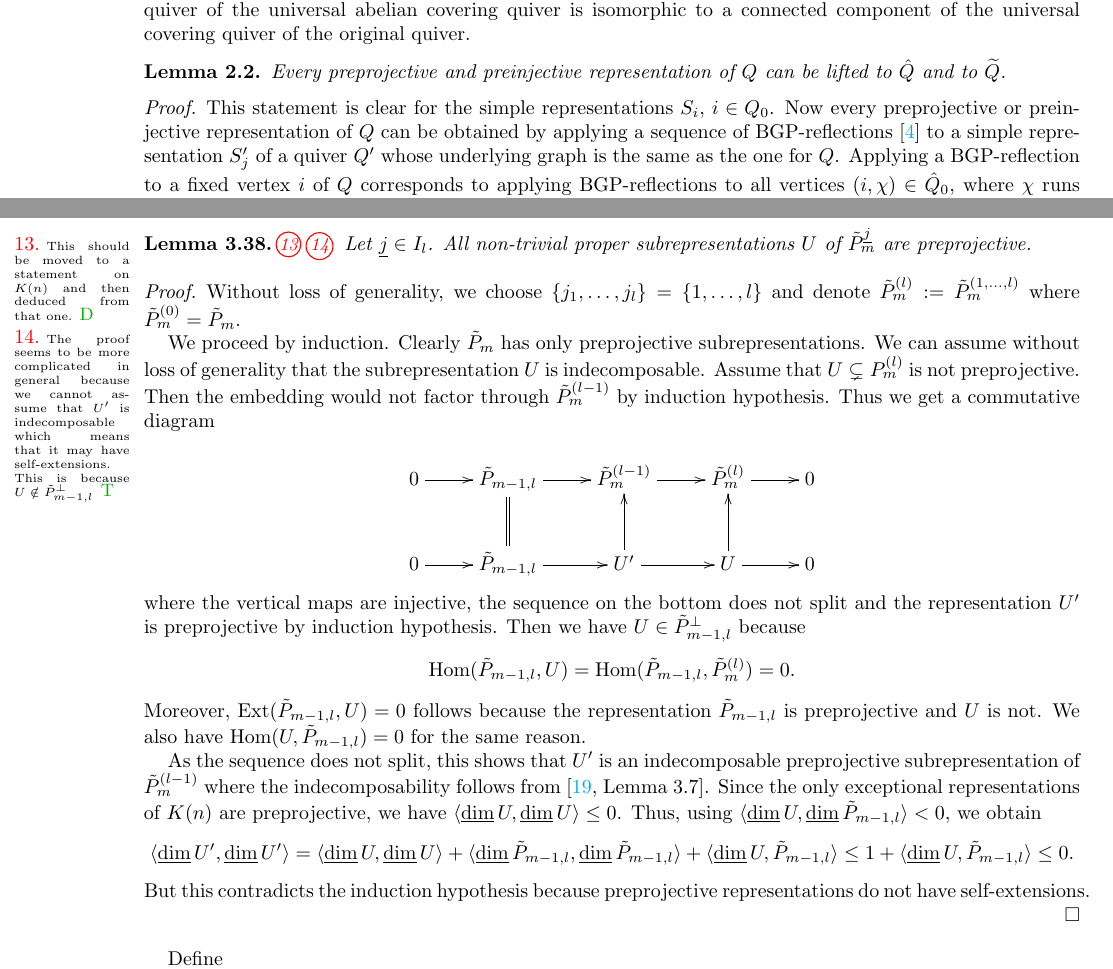
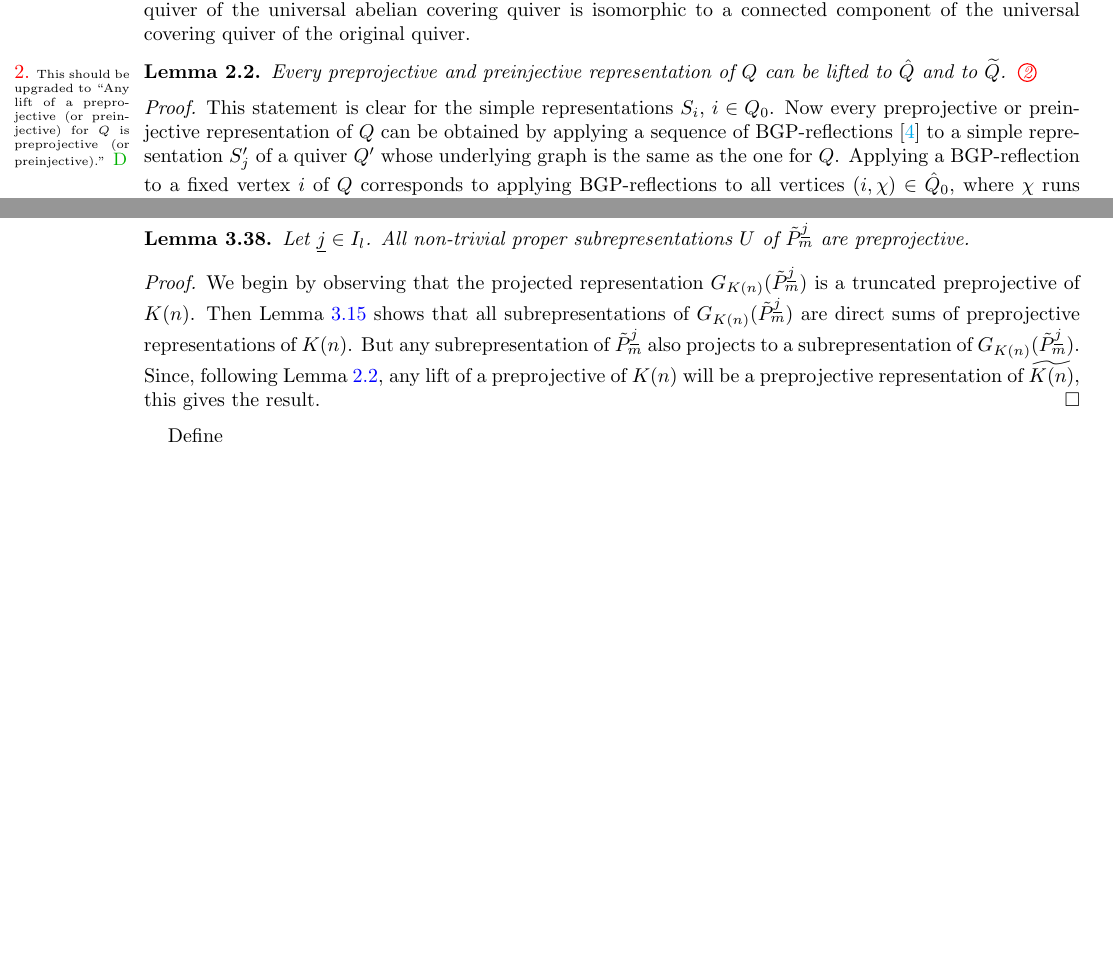
Before and after one commit to drupel/Grassmannian_Cells, a LaTeX paper (Grassmannian_cells.tex): two parts of pages 2 and 14 of 32, joined at a grey line, cut so that both start at the same text, the shorter picture padded with empty space. Compiled offline with pdfLaTeX.

Commit message:
New proof of Lemma 3.38, random edits

```diff
--- a/Grassmannian_cells.tex
+++ b/Grassmannian_cells.tex
@@ -139,7 +139,9 @@ Note that the natural surjection $W_Q\onto A_Q$ induces a functor $H_Q:\rep \wid
 In addition, observe that every connected component of the universal covering quiver of the universal abelian covering quiver is isomorphic to a connected component of the universal covering quiver of the original quiver.
 
 \begin{lemma}
+  \label{le:lifts of transjectives}
   Every preprojective and preinjective representation of $Q$ can be lifted to $\hat Q$ and to $\widetilde Q$.
+  \sayD{This should be upgraded to ``Any lift of a preprojective (or preinjective) for $Q$ is preprojective (or preinjective).''}
 \end{lemma}
 \begin{proof}
   This statement is clear for the simple representations $S_i$, $i\in Q_0$.
@@ -752,27 +755,27 @@ where the upper vertex is again $(2,1)$. Now it is straightforward to see that $
 Actually, these examples already show how the (truncated) preprojectives are built, also using the identities \eqref{eq:recursive covers}. We should point out that the case $m=3$ is rather special because it is the only case for which the unique morphism $\tilde P_{2,j_l}\to\tau\tilde P_3^{\uj}$ is not surjective. Note that if we factor out the image of this morphism, the remaining representation is a direct sum of simple injective representations which disappear after reflecting at the source.
 \end{remark}
 
- We need the following lemma analyzing the possible subrepresentations of truncated preprojective representations.
+We need the following lemma analyzing the possible subrepresentations of truncated preprojective representations.
 \begin{lemma}
   \label{le:subrep}
-  \sayD{This should be moved to a statement on $K(n)$ and then deduced from that one.}\sayT{The proof seems to be more complicated in general because we cannot assume that $U'$ is indecomposable which means that it may have self-extensions. This is because $U\notin\tilde P_{m-1,l}^\perp$}
+  %\sayD{This should be moved to a statement on $K(n)$ and then deduced from that one.}\sayT{The proof seems to be more complicated in general because we cannot assume that $U'$ is indecomposable which means that it may have self-extensions. This is because $U\notin\tilde P_{m-1,l}^\perp$}
   Let $\uj\in I_l$.
   All non-trivial proper subrepresentations $U$ of $\tilde P_m^{\uj}$ are preprojective.
 \end{lemma}
 \begin{proof}
-Without loss of generality, we choose $\{j_1,\ldots,j_l\}=\{1,\ldots,l\}$ and denote $\tilde P_m^{(l)}:=\tilde P_m^{(1,\ldots,l)}$ where $\tilde P_m^{(0)}=\tilde P_m$.
-
-We proceed by induction. Clearly $\tilde P_m$ has only preprojective subrepresentations. We can assume without loss of generality that the subrepresentation $U$ is indecomposable. Assume that $U\subsetneq P_m^{(l)}$ is not preprojective. Then the embedding would not factor through $\tilde P_m^{(l-1)}$ by induction hypothesis.  Thus we get a commutative diagram
-
-\[\xymatrix{0\ar[r] &\tilde P_{m-1,l}\ar[r] &  \tilde P_{m}^{(l-1)}\ar[r] & \tilde P_{m}^{(l)}\ar[r] & 0 \\
-  0\ar[r]&\tilde P_{m-1,l} \ar[r]\ar@{=}[u] & U'\ar[u]\ar[r]& U\ar[r]\ar[u]& 0}\]
-where the vertical maps are injective, the sequence on the bottom does not split and the representation $U'$ is preprojective by induction hypothesis. Then we have $U\in\tilde P_{m-1,l}^\perp$
-because $$\Hom(\tilde P_{m-1,l},U)=\Hom(\tilde P_{m-1,l},\tilde P_{m}^{(l)})=0.$$ Moreover, $\Ext(\tilde P_{m-1,l},U)=0$ follows because the representation $\tilde P_{m-1,l}$ is preprojective and $U$ is not. We also have $\Hom(U,\tilde P_{m-1,l})=0$ for the same reason.
-
-As the sequence does not split, this shows that $U'$ is an indecomposable preprojective subrepresentation of $\tilde P_{m}^{(l-1)}$ where the indecomposability follows from \cite[Lemma 3.7]{wei2}. Since the only exceptional representations of $K(n)$ are preprojective, we have $\Sc{\udim U}{\udim U}\leq 0$. Thus, using  $\Sc{\udim U}{\udim \tilde P_{m-1,l}}< 0$, we obtain
-\[\Sc{\udim U'}{\udim U'}=\Sc{\udim U}{\udim U}+\Sc{\udim \tilde P_{m-1,l} }{\udim \tilde P_{m-1,l} }+\Sc{\udim U}{\tilde P_{m-1,l}}\leq 1+\Sc{\udim U}{\tilde P_{m-1,l}}\leq 0.\]
-But this contradicts the induction hypothesis because preprojective representations do not have self-extensions.
-
+  We begin by observing that the projected representation $G_{K(n)}(\tilde P_m^{\uj})$ is a truncated preprojective of $K(n)$.
+  Then Lemma~\ref{le:projective subrepresentations} shows that all subrepresentations of $G_{K(n)}(\tilde P_m^{\uj})$ are direct sums of preprojective representations of $K(n)$.
+  But any subrepresentation of $\tilde P_m^{\uj}$ also projects to a subrepresentation of $G_{K(n)}(\tilde P_m^{\uj})$.
+  Since, following Lemma~\ref{le:lifts of transjectives}, any lift of a preprojective of $K(n)$ will be a preprojective representation of $\widetilde{K(n)}$, this gives the result.
+  %Without loss of generality, we choose $\{j_1,\ldots,j_l\}=\{1,\ldots,l\}$ and denote $\tilde P_m^{(l)}:=\tilde P_m^{(1,\ldots,l)}$ where $\tilde P_m^{(0)}=\tilde P_m$.
+  %We proceed by induction. Clearly $\tilde P_m$ has only preprojective subrepresentations. We can assume without loss of generality that the subrepresentation $U$ is indecomposable. Assume that $U\subsetneq P_m^{(l)}$ is not preprojective. Then the embedding would not factor through $\tilde P_m^{(l-1)}$ by induction hypothesis.  Thus we get a commutative diagram
+  %\[\xymatrix{0\ar[r] &\tilde P_{m-1,l}\ar[r] &  \tilde P_{m}^{(l-1)}\ar[r] & \tilde P_{m}^{(l)}\ar[r] & 0 \\
+  %  0\ar[r]&\tilde P_{m-1,l} \ar[r]\ar@{=}[u] & U'\ar[u]\ar[r]& U\ar[r]\ar[u]& 0}\]
+  %where the vertical maps are injective, the sequence on the bottom does not split and the representation $U'$ is preprojective by induction hypothesis. Then we have $U\in\tilde P_{m-1,l}^\perp$
+  %because $$\Hom(\tilde P_{m-1,l},U)=\Hom(\tilde P_{m-1,l},\tilde P_{m}^{(l)})=0.$$ Moreover, $\Ext(\tilde P_{m-1,l},U)=0$ follows because the representation $\tilde P_{m-1,l}$ is preprojective and $U$ is not. We also have $\Hom(U,\tilde P_{m-1,l})=0$ for the same reason.
+  %As the sequence does not split, this shows that $U'$ is an indecomposable preprojective subrepresentation of $\tilde P_{m}^{(l-1)}$ where the indecomposability follows from \cite[Lemma 3.7]{wei2}. Since the only exceptional representations of $K(n)$ are preprojective, we have $\Sc{\udim U}{\udim U}\leq 0$. Thus, using  $\Sc{\udim U}{\udim \tilde P_{m-1,l}}< 0$, we obtain
+  %\[\Sc{\udim U'}{\udim U'}=\Sc{\udim U}{\udim U}+\Sc{\udim \tilde P_{m-1,l} }{\udim \tilde P_{m-1,l} }+\Sc{\udim U}{\tilde P_{m-1,l}}\leq 1+\Sc{\udim U}{\tilde P_{m-1,l}}\leq 0.\]
+  %But this contradicts the induction hypothesis because preprojective representations do not have self-extensions.
 \end{proof}
 
 %Fix $\ui=(i_1,\ldots,i_k)$ and $\uj=(j_1,\ldots,j_l)$ with $i$
```
Also changed, not shown: Grassmannian_cells.tex (33 more changed lines), 1 other file.
